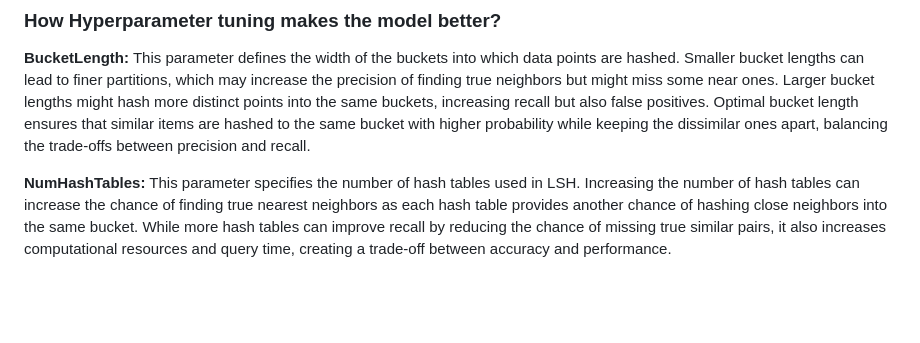
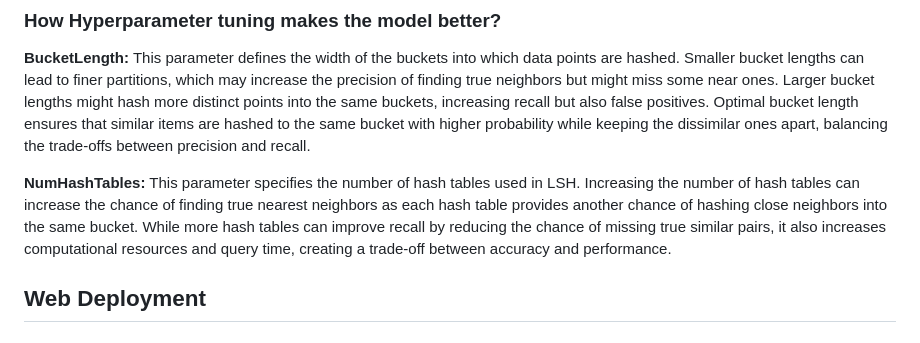
Before and after one commit to rameenbabar/Creating-A-Music-Recommendation-Model-utilising-MLlib-of-Apache-Spark, a Markdown page: README.md, the part around the change. Drawn GitHub-style; blank space fills up the shorter version.

```diff
--- a/README.md
+++ b/README.md
@@ -46,3 +46,5 @@ Hyperparameter tuning in machine learning involves finding the set of optimal pa
 **BucketLength:** This parameter defines the width of the buckets into which data points are hashed. Smaller bucket lengths can lead to finer partitions, which may increase the precision of finding true neighbors but might miss some near ones. Larger bucket lengths might hash more distinct points into the same buckets, increasing recall but also false positives. Optimal bucket length ensures that similar items are hashed to the same bucket with higher probability while keeping the dissimilar ones apart, balancing the trade-offs between precision and recall.
 
 **NumHashTables:** This parameter specifies the number of hash tables used in LSH. Increasing the number of hash tables can increase the chance of finding true nearest neighbors as each hash table provides another chance of hashing close neighbors into the same bucket. While more hash tables can improve recall by reducing the chance of missing true similar pairs, it also increases computational resources and query time, creating a trade-off between accuracy and performance.
+
+## Web Deployment
```
